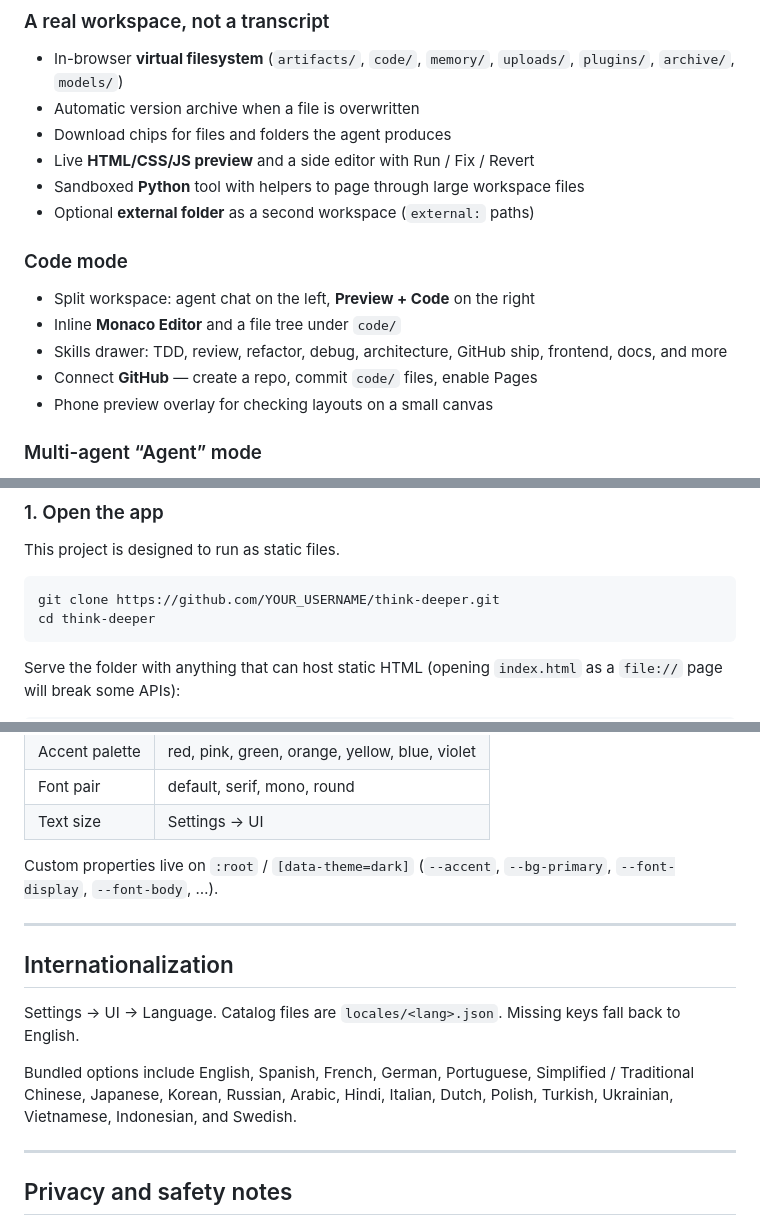
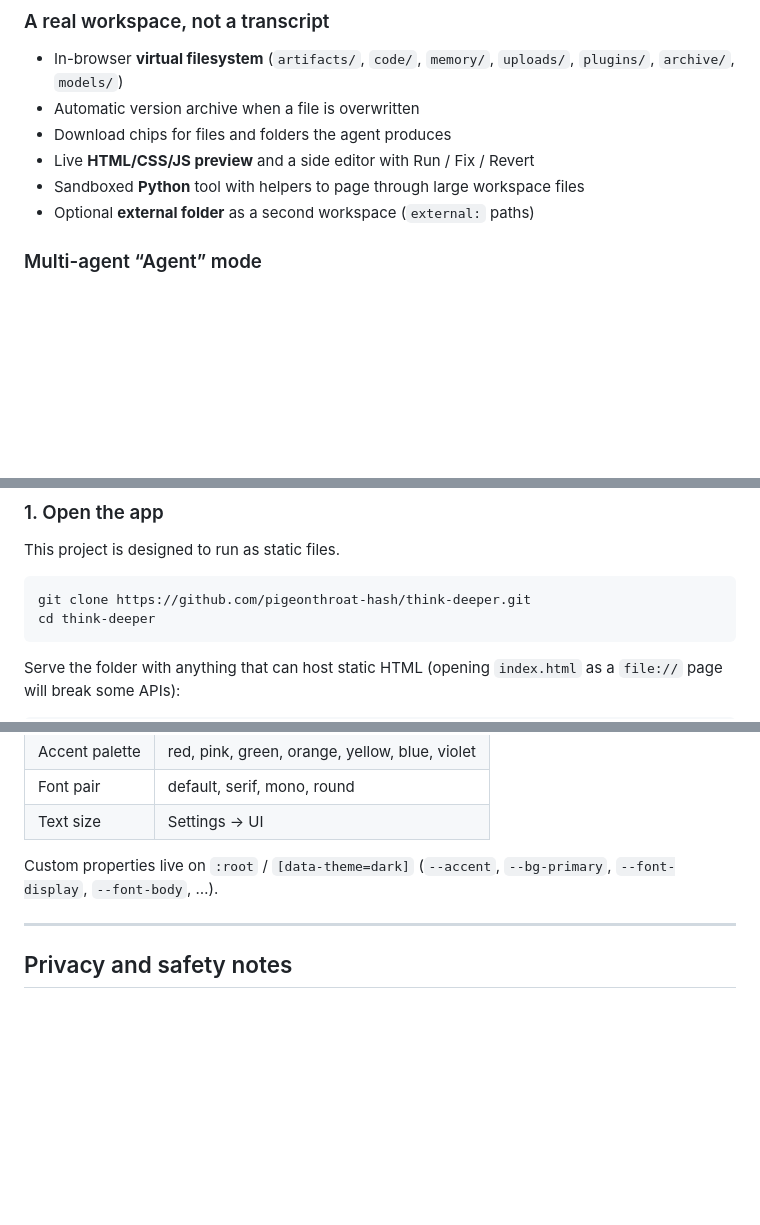
Before and after one commit to pigeonthroat-hash/Think-Deeper, a Markdown page: README (1).md, 3 parts joined by grey strips. GitHub-like rendering; blank space fills up the shorter version.

````diff
--- a/README (1).md
+++ b/README (1).md
@@ -117,14 +117,6 @@ It is a single HTML application. No build step required to open it. Conversation
 - Live **HTML/CSS/JS preview** and a side editor with Run / Fix / Revert
 - Sandboxed **Python** tool with helpers to page through large workspace files
 - Optional **external folder** as a second workspace (`external:` paths)
-
-### Code mode
-
-- Split workspace: agent chat on the left, **Preview + Code** on the right
-- Inline **Monaco Editor** and a file tree under `code/`
-- Skills drawer: TDD, review, refactor, debug, architecture, GitHub ship, frontend, docs, and more
-- Connect **GitHub** — create a repo, commit `code/` files, enable Pages
-- Phone preview overlay for checking layouts on a small canvas
 
 ### Multi-agent “Agent” mode
 
@@ -261,7 +253,7 @@ The provider talks to any **OpenAI-compatible** Chat Completions endpoint. Gemin
 This project is designed to run as static files.
 
 ```bash
-git clone https://github.com/YOUR_USERNAME/think-deeper.git
+git clone https://github.com/pigeonthroat-hash/think-deeper.git
 cd think-deeper
 ```
 
@@ -370,14 +301,6 @@ The UI is Claude-inspired by default: warm paper in light mode, ink in dark mode
 | Text size | Settings → UI |
 
 Custom properties live on `:root` / `[data-theme=dark]` (`--accent`, `--bg-primary`, `--font-display`, `--font-body`, …).
-
----
-
-## Internationalization
-
-Settings → UI → Language. Catalog files are `locales/<lang>.json`. Missing keys fall back to English.
-
-Bundled options include English, Spanish, French, German, Portuguese, Simplified / Traditional Chinese, Japanese, Korean, Russian, Arabic, Hindi, Italian, Dutch, Polish, Turkish, Ukrainian, Vietnamese, Indonesian, and Swedish.
 
 ---
 
````
Also changed, not shown: other parts of README (1).md (+7 -70 lines).
